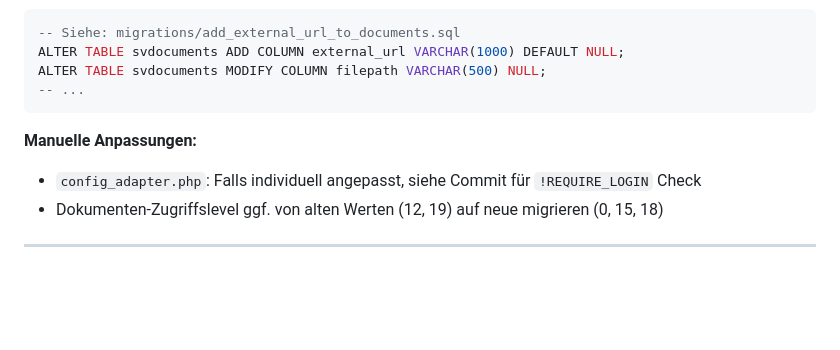
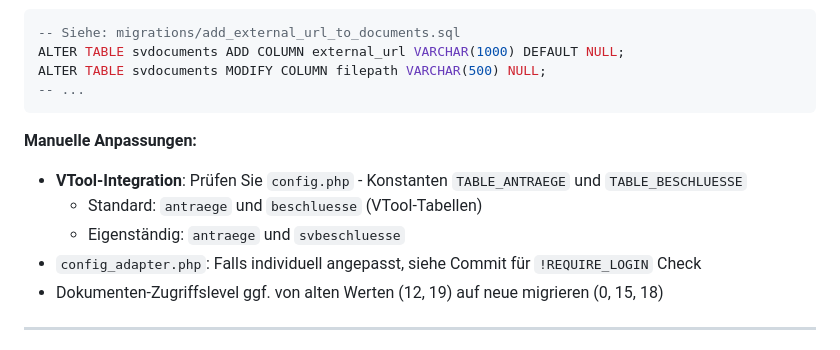
Before and after one commit to zurgo42/Sitzungsverwaltung, a Markdown page: CHANGELOG.md, the part around one of its changes. Rendered like a GitHub page; blank space fills up the shorter version.

```diff
--- a/CHANGELOG.md
+++ b/CHANGELOG.md
@@ -106,6 +179,9 @@ ALTER TABLE svdocuments MODIFY COLUMN filepath VARCHAR(500) NULL;
 
 **Manuelle Anpassungen:**
 
+- **VTool-Integration**: Prüfen Sie `config.php` - Konstanten `TABLE_ANTRAEGE` und `TABLE_BESCHLUESSE`
+  - Standard: `antraege` und `beschluesse` (VTool-Tabellen)
+  - Eigenständig: `antraege` und `svbeschluesse`
 - `config_adapter.php`: Falls individuell angepasst, siehe Commit für `!REQUIRE_LOGIN` Check
 - Dokumenten-Zugriffslevel ggf. von alten Werten (12, 19) auf neue migrieren (0, 15, 18)
 
```
Also changed, not shown: other parts of CHANGELOG.md (+92 -7 lines).
